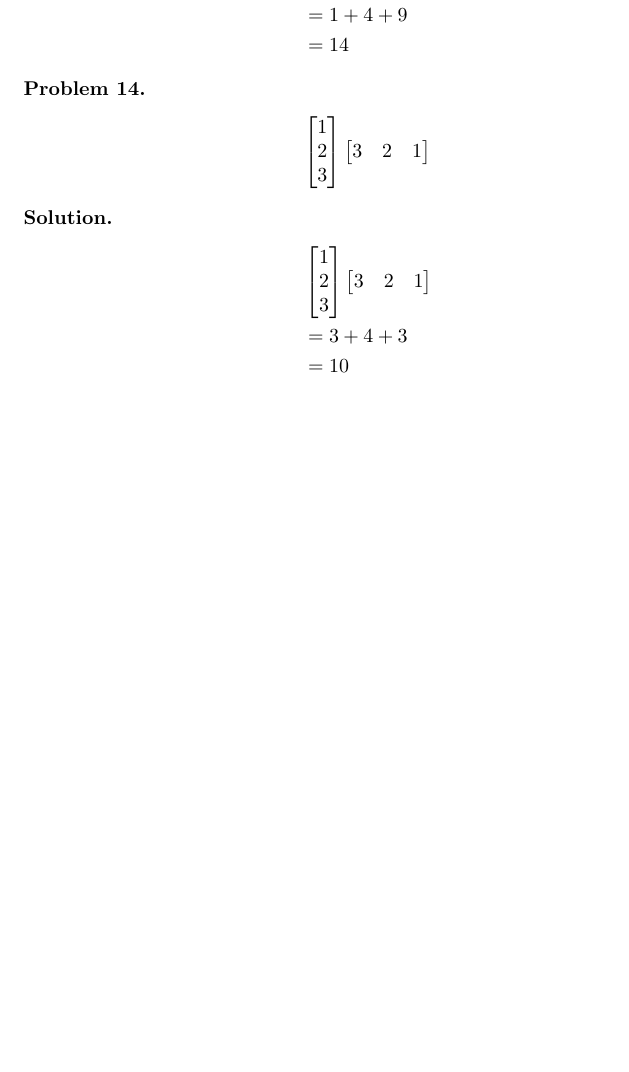
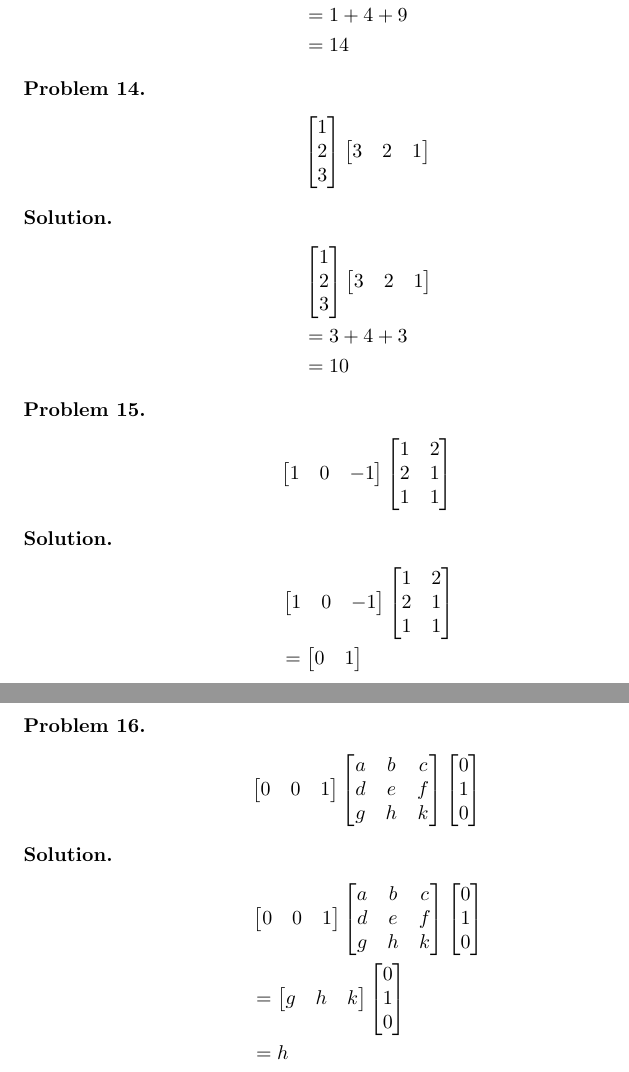
Before and after one commit to ataylor89/LinearAlgebraWithApplications, a LaTeX document (ch2sec3.tex): part of page 7 of 7 before the commit and two parts of pages 7 and 8 of 8 after it, the two joined at a grey line, cut so that both start at the same text, the shorter picture padded with empty space. Compiled offline with pdfLaTeX.

Commit message:
Adding a matrix product problem and solution

```diff
--- a/ch2sec3.tex
+++ b/ch2sec3.tex
@@ -465,4 +465,65 @@ Multiplying the column vector by the row vector, we get
 \end{align*}
 \end{solution}
 
+\begin{problem}
+\begin{align*}
+\begin{bmatrix}
+1 & 0 & -1
+\end{bmatrix}
+\begin{bmatrix}
+1 & 2 \\ 2 & 1 \\ 1 & 1
+\end{bmatrix}
+\end{align*}
+\end{problem}
+
+\begin{solution}
+\begin{align*}
+& \begin{bmatrix}
+1 & 0 & -1
+\end{bmatrix}
+\begin{bmatrix}
+1 & 2 \\ 2 & 1 \\ 1 & 1
+\end{bmatrix} \\
+&=
+\begin{bmatrix}
+0 & 1
+\end{bmatrix}
+\end{align*}
+\end{solution}
+
+\begin{problem}
+\begin{align*}
+\begin{bmatrix}
+0 & 0 & 1
+\end{bmatrix}
+\begin{bmatrix}
+a & b & c \\ d & e & f \\ g & h & k
+\end{bmatrix}
+\begin{bmatrix}
+0 \\ 1 \\ 0
+\end{bmatrix}
+\end{align*}
+\end{problem}
+
+\begin{solution}
+\begin{align*}
+& \begin{bmatrix}
+0 & 0 & 1
+\end{bmatrix}
+\begin{bmatrix}
+a & b & c \\ d & e & f \\ g & h & k
+\end{bmatrix}
+\begin{bmatrix}
+0 \\ 1 \\ 0
+\end{bmatrix} \\
+&=\begin{bmatrix}
+g & h & k
+\end{bmatrix}
+\begin{bmatrix}
+0 \\ 1 \\ 0
+\end{bmatrix} \\
+&= h
+\end{align*}
+\end{solution}
+
 \end{document}
```
Also changed, not shown: ch2sec3.pdf.
